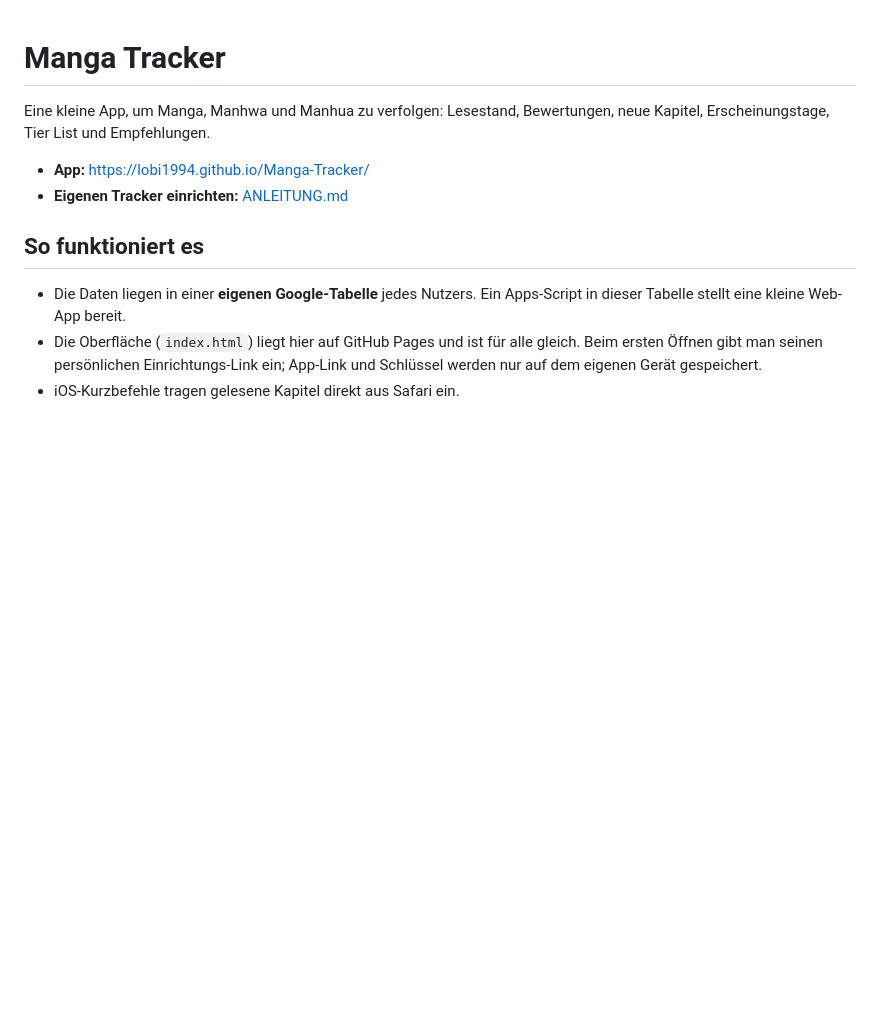
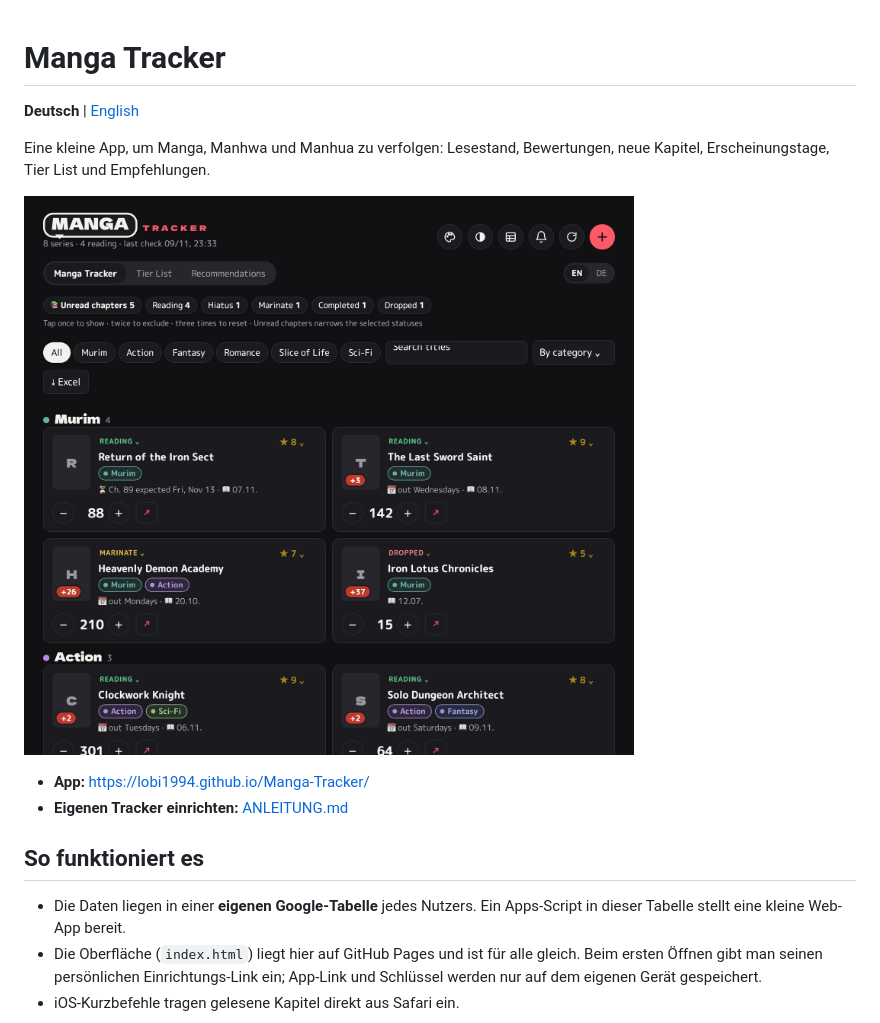
Before and after one commit to lobi1994/Manga-Tracker, a Markdown page: README.md, the part around the change. Rendered like a GitHub page; pictures changed too: docs/screenshot.png (added); blank space fills up the shorter version.

```diff
--- a/README.md
+++ b/README.md
@@ -1,6 +1,10 @@
 # Manga Tracker
 
+**Deutsch** | [English](README.en.md)
+
 Eine kleine App, um Manga, Manhwa und Manhua zu verfolgen: Lesestand, Bewertungen, neue Kapitel, Erscheinungstage, Tier List und Empfehlungen.
+
+![Manga Tracker mit Beispieldaten](docs/screenshot.png)
 
 - **App:** https://lobi1994.github.io/Manga-Tracker/
 - **Eigenen Tracker einrichten:** [ANLEITUNG.md](ANLEITUNG.md)
```
Also changed, not shown: ANLEITUNG.md (+2 -0 lines), README.en.md (added, +29 -0 lines), SETUP.md (added, +111 -0 lines).
